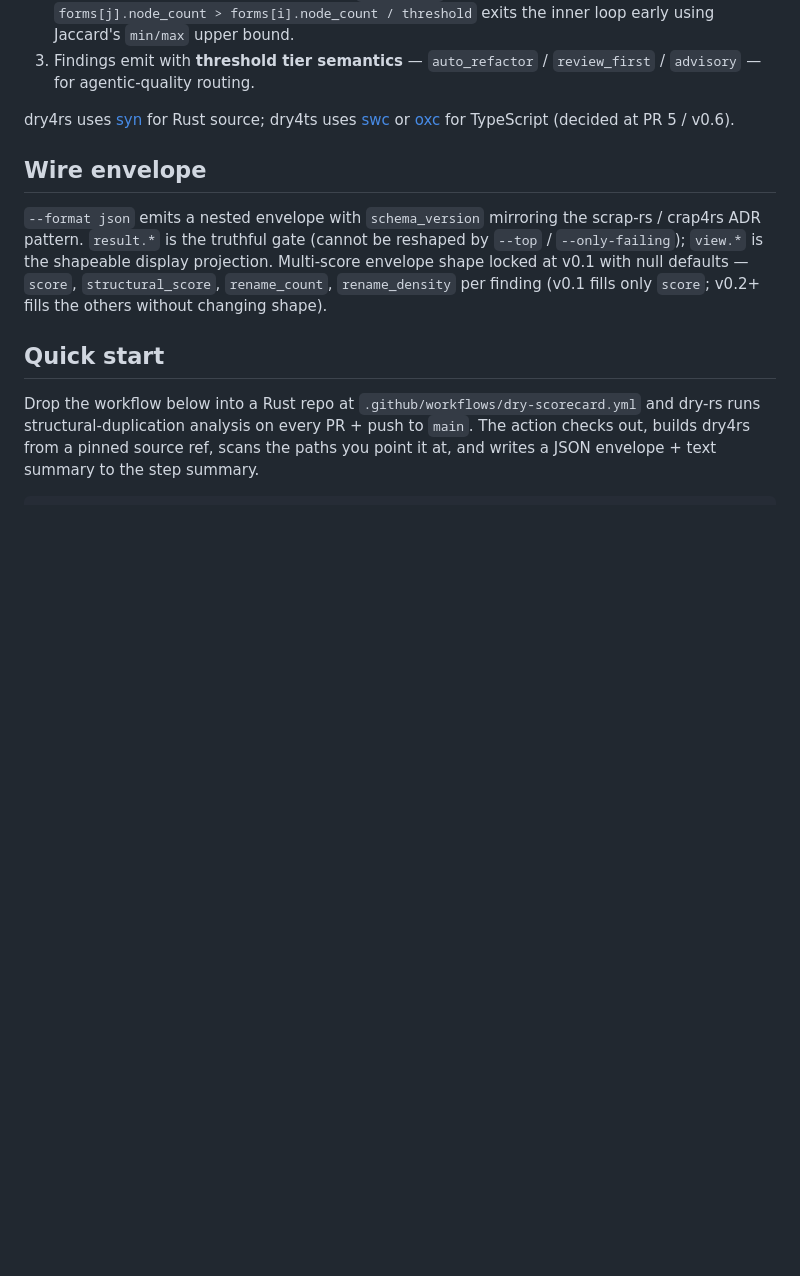
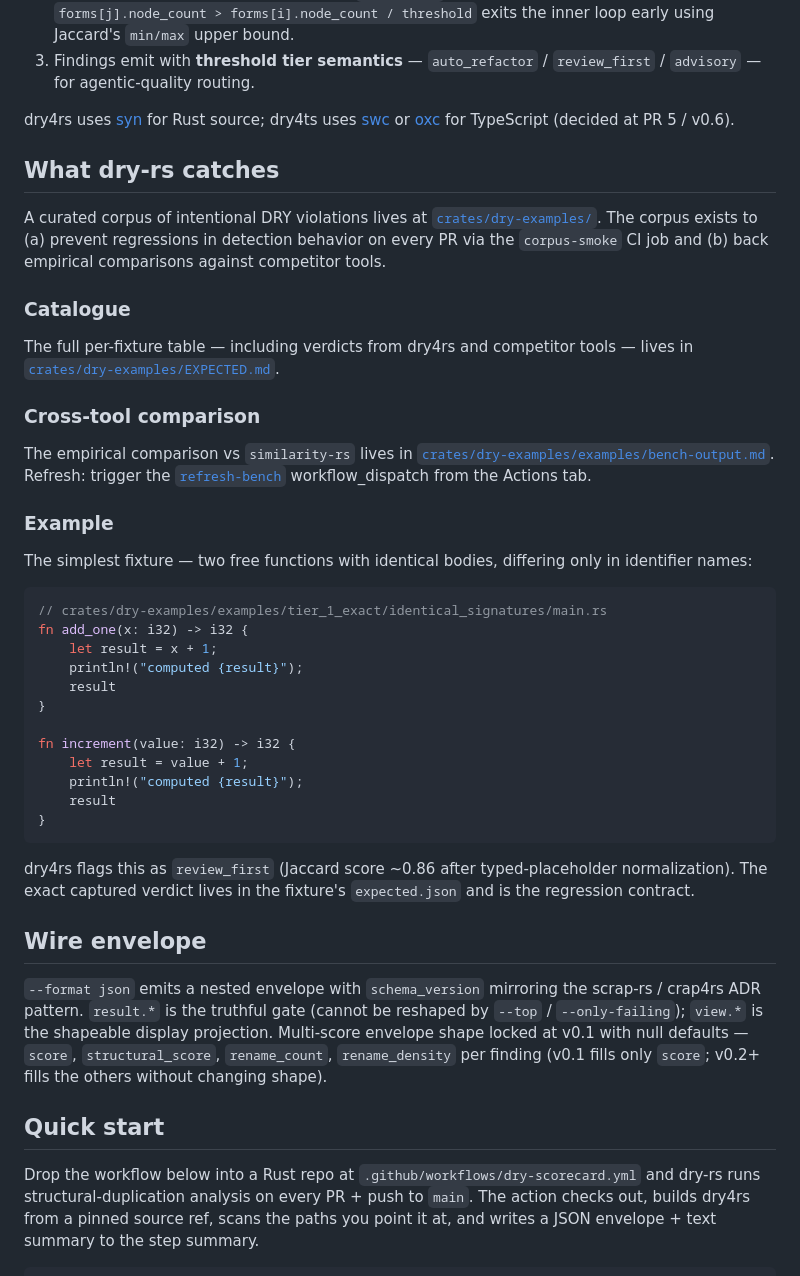
Before and after one commit to breezy-bays-labs/dry-rs, a Markdown page: README.md, the part around the change. GitHub-like rendering; blank space fills up the shorter version.

Commit message:
docs(readme): #56 — What dry-rs catches section linking to corpus
Inserts a new "What dry-rs catches" section between "Detection
algorithm (v0.1)" and "Wire envelope" in the root README. Three
subsections:

- **Catalogue** — links to crates/dry-examples/EXPECTED.md (the
  per-fixture verdict table with both dry4rs and similarity-rs
  columns).
- **Cross-tool comparison** — links to bench-output.md (the
  empirical "what dry-rs catches that competitors miss / catch
  differently" reference). Notes the refresh-bench workflow_dispatch
  as the maintainer refresh mechanism.
- **Example** — fenced-Rust block showing the
  tier_1_exact/identical_signatures fixture inline (the most
  at-a-glance simple case in the corpus). Notes the empirical
  ~0.86/review_first verdict captured by BLESS — not a wished-for
  number.

Refs: dry-rs#56

Co-Authored-By: Claude Opus 4.7 (1M context) <noreply@anthropic.com>

````diff
--- a/README.md
+++ b/README.md
@@ -86,6 +86,52 @@ emission, plus typed-placeholder normalization:
 
 dry4rs uses [syn][syn] for Rust source; dry4ts uses [swc][swc] or
 [oxc][oxc] for TypeScript (decided at PR 5 / v0.6).
+
+## What dry-rs catches
+
+A curated corpus of intentional DRY violations lives at
+[`crates/dry-examples/`](crates/dry-examples/README.md). The corpus
+exists to (a) prevent regressions in detection behavior on every PR
+via the `corpus-smoke` CI job and (b) back empirical comparisons
+against competitor tools.
+
+### Catalogue
+
+The full per-fixture table — including verdicts from dry4rs and
+competitor tools — lives in
+[`crates/dry-examples/EXPECTED.md`](crates/dry-examples/EXPECTED.md).
+
+### Cross-tool comparison
+
+The empirical comparison vs `similarity-rs` lives in
+[`crates/dry-examples/examples/bench-output.md`](crates/dry-examples/examples/bench-output.md).
+Refresh: trigger the
+[`refresh-bench`](.github/workflows/refresh-bench.yml)
+workflow_dispatch from the Actions tab.
+
+### Example
+
+The simplest fixture — two free functions with identical bodies,
+differing only in identifier names:
+
+```rust
+// crates/dry-examples/examples/tier_1_exact/identical_signatures/main.rs
+fn add_one(x: i32) -> i32 {
+    let result = x + 1;
+    println!("computed {result}");
+    result
+}
+
+fn increment(value: i32) -> i32 {
+    let result = value + 1;
+    println!("computed {result}");
+    result
+}
+```
+
+dry4rs flags this as `review_first` (Jaccard score ~0.86 after
+typed-placeholder normalization). The exact captured verdict lives
+in the fixture's `expected.json` and is the regression contract.
 
 ## Wire envelope
 
````
